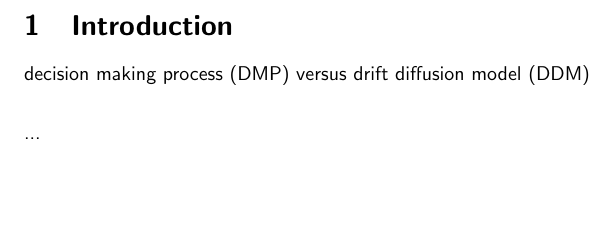
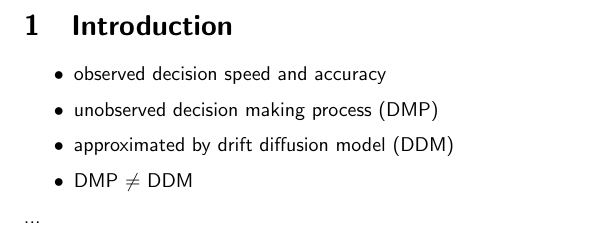
Before and after one commit to griegner/drift-diffusion, a LaTeX document (docs/manuscript/01-introduction.tex): part of the page, cut so that both start at the same text, the shorter picture padded with empty space. Compiled offline with pdfLaTeX.

Commit message:
Update on Overleaf.

```diff
--- a/docs/manuscript/01-introduction.tex
+++ b/docs/manuscript/01-introduction.tex
@@ -3,8 +3,12 @@
 \begin{document}
 \section{Introduction}
 
-decision making process (DMP) versus drift diffusion model (DDM)\\
-
+\begin{itemize}
+    \item observed decision speed and accuracy
+    \item unobserved decision making process (DMP)
+    \item approximated by drift diffusion model (DDM)
+    \item DMP $\ne$ DDM
+\end{itemize}
 
 ...
 
```
